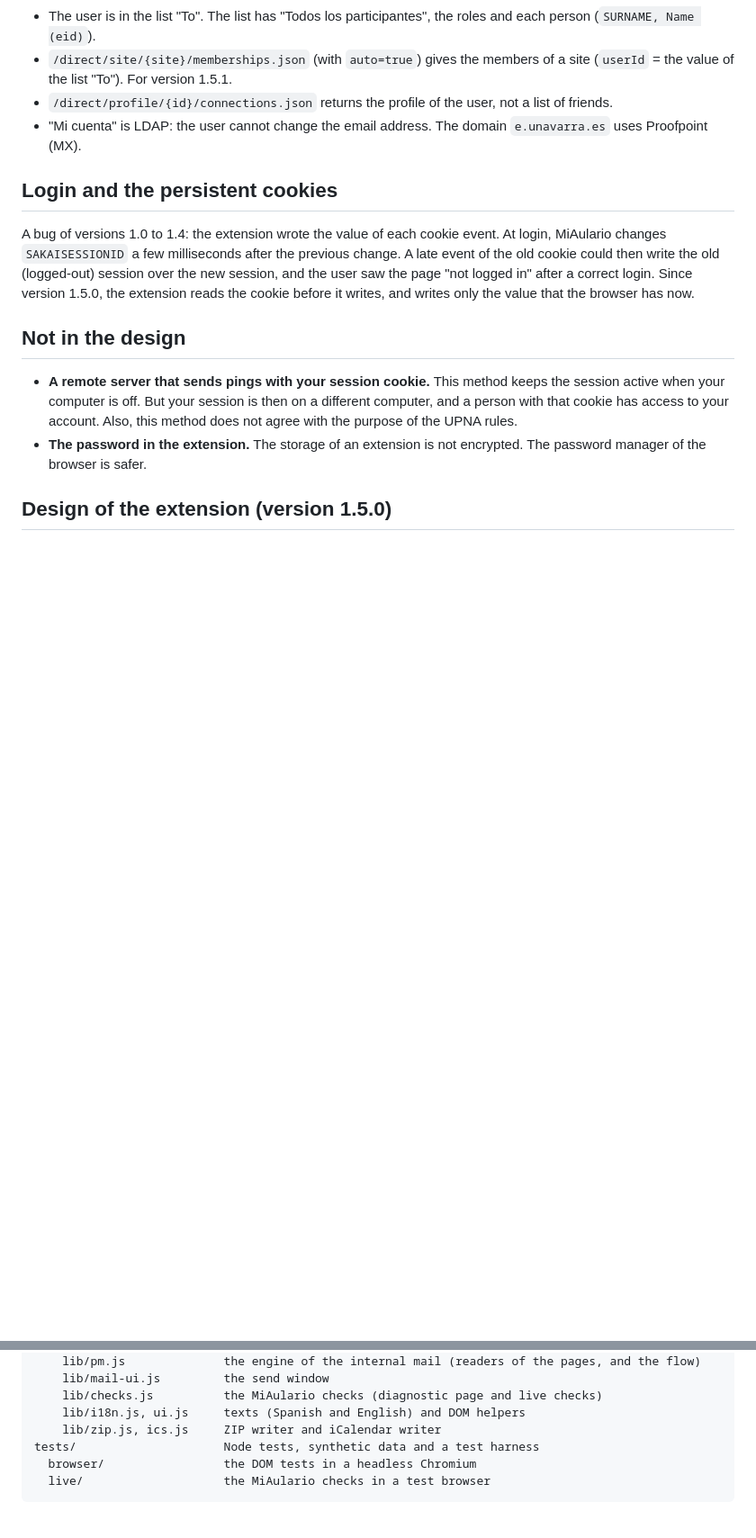
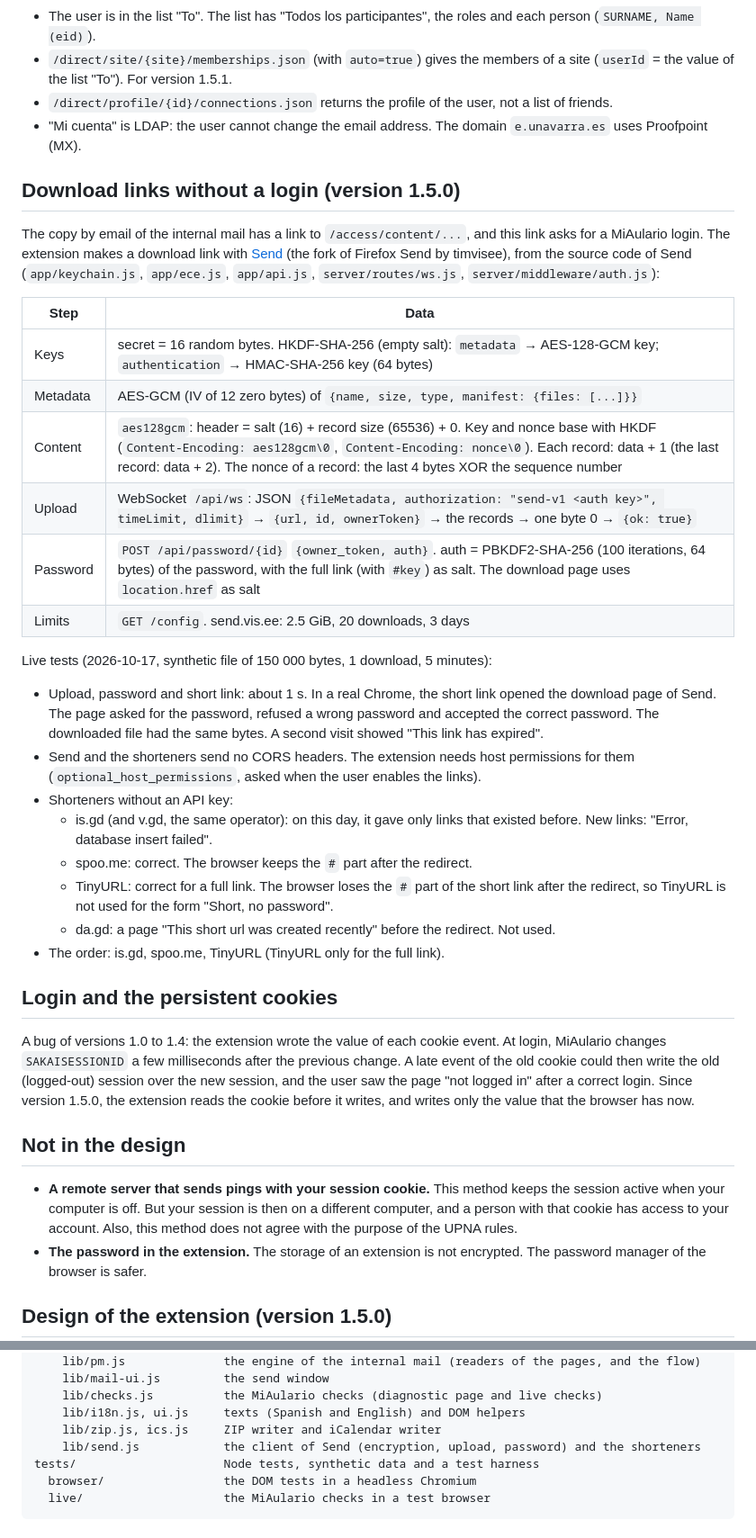
Before and after one commit to chareca/aulario-plus, a Markdown page: RESEARCH.md, 2 parts joined by grey strips. Shown at 90% size. Rendered like a GitHub page; blank space fills up the shorter version.

```diff
--- a/RESEARCH.md
+++ b/RESEARCH.md
@@ -147,6 +147,30 @@ Live tests (2026-10-17):
 - `/direct/profile/{id}/connections.json` returns the profile of the user, not a list of friends.
 - "Mi cuenta" is LDAP: the user cannot change the email address. The domain `e.unavarra.es` uses Proofpoint (MX).
 
+## Download links without a login (version 1.5.0)
+
+The copy by email of the internal mail has a link to `/access/content/...`, and this link asks for a MiAulario login. The extension makes a download link with [Send](https://github.com/timvisee/send) (the fork of Firefox Send by timvisee), from the source code of Send (`app/keychain.js`, `app/ece.js`, `app/api.js`, `server/routes/ws.js`, `server/middleware/auth.js`):
+
+| Step | Data |
+|---|---|
+| Keys | secret = 16 random bytes. HKDF-SHA-256 (empty salt): `metadata` → AES-128-GCM key; `authentication` → HMAC-SHA-256 key (64 bytes) |
+| Metadata | AES-GCM (IV of 12 zero bytes) of `{name, size, type, manifest: {files: [...]}}` |
+| Content | `aes128gcm`: header = salt (16) + record size (65536) + 0. Key and nonce base with HKDF (`Content-Encoding: aes128gcm\0`, `Content-Encoding: nonce\0`). Each record: data + 1 (the last record: data + 2). The nonce of a record: the last 4 bytes XOR the sequence number |
+| Upload | WebSocket `/api/ws`: JSON `{fileMetadata, authorization: "send-v1 <auth key>", timeLimit, dlimit}` → `{url, id, ownerToken}` → the records → one byte 0 → `{ok: true}` |
+| Password | `POST /api/password/{id}` `{owner_token, auth}`. auth = PBKDF2-SHA-256 (100 iterations, 64 bytes) of the password, with the full link (with `#key`) as salt. The download page uses `location.href` as salt |
+| Limits | `GET /config`. send.vis.ee: 2.5 GiB, 20 downloads, 3 days |
+
+Live tests (2026-10-17, synthetic file of 150 000 bytes, 1 download, 5 minutes):
+
+- Upload, password and short link: about 1 s. In a real Chrome, the short link opened the download page of Send. The page asked for the password, refused a wrong password and accepted the correct password. The downloaded file had the same bytes. A second visit showed "This link has expired".
+- Send and the shorteners send no CORS headers. The extension needs host permissions for them (`optional_host_permissions`, asked when the user enables the links).
+- Shorteners without an API key:
+  - is.gd (and v.gd, the same operator): on this day, it gave only links that existed before. New links: "Error, database insert failed".
+  - spoo.me: correct. The browser keeps the `#` part after the redirect.
+  - TinyURL: correct for a full link. The browser loses the `#` part of the short link after the redirect, so TinyURL is not used for the form "Short, no password".
+  - da.gd: a page "This short url was created recently" before the redirect. Not used.
+- The order: is.gd, spoo.me, TinyURL (TinyURL only for the full link).
+
 ## Login and the persistent cookies
 
 A bug of versions 1.0 to 1.4: the extension wrote the value of each cookie event. At login, MiAulario changes `SAKAISESSIONID` a few milliseconds after the previous change. A late event of the old cookie could then write the old (logged-out) session over the new session, and the user saw the page "not logged in" after a correct login. Since version 1.5.0, the extension reads the cookie before it writes, and writes only the value that the browser has now.
@@ -190,6 +214,7 @@ extension/
     lib/checks.js          the MiAulario checks (diagnostic page and live checks)
     lib/i18n.js, ui.js     texts (Spanish and English) and DOM helpers
     lib/zip.js, ics.js     ZIP writer and iCalendar writer
+    lib/send.js            the client of Send (encryption, upload, password) and the shorteners
 tests/                     Node tests, synthetic data and a test harness
   browser/                 the DOM tests in a headless Chromium
   live/                    the MiAulario checks in a test browser
```
Also changed, not shown: other parts of RESEARCH.md (+2 -0 lines), README.md (+32 -2 lines).
